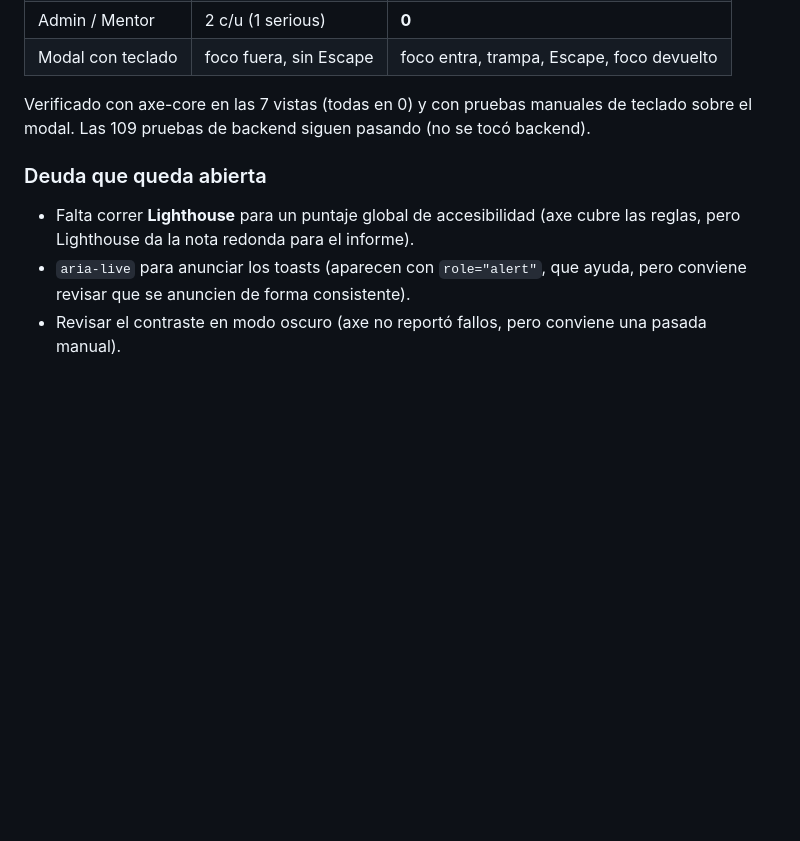
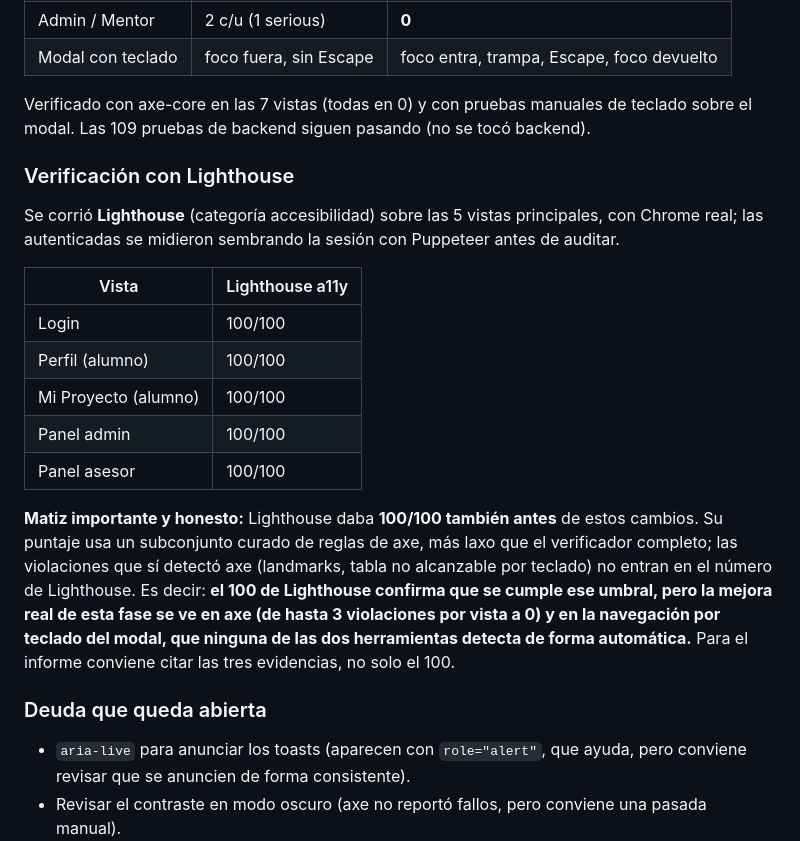
Before and after one commit to DavidSotoo/SIAE-Modular, a Markdown page: docs/BITACORA-CAMBIOS.md, the part around the change. Drawn GitHub-style; blank space fills up the shorter version.

Commit message:
docs: registrar la verificacion con Lighthouse de accesibilidad
Lighthouse (categoria accesibilidad) da 100/100 en las 5 vistas principales
—autenticadas incluidas, sembrando la sesion con Puppeteer—.

Se deja la aclaracion honesta: Lighthouse ya daba 100 antes de los cambios,
porque su puntaje usa un subconjunto de reglas mas laxo que axe completo.
La mejora real de la fase se ve en axe (3/2/1 violaciones por vista -> 0) y
en la navegacion por teclado del modal, no en el numero de Lighthouse.

Co-Authored-By: Claude Opus 4.8 <noreply@anthropic.com>

```diff
--- a/docs/BITACORA-CAMBIOS.md
+++ b/docs/BITACORA-CAMBIOS.md
@@ -345,10 +345,32 @@ Verificado con axe-core en las 7 vistas (todas en 0) y con pruebas manuales
 de teclado sobre el modal. Las 109 pruebas de backend siguen pasando (no se
 tocó backend).
 
+### Verificación con Lighthouse
+
+Se corrió **Lighthouse** (categoría accesibilidad) sobre las 5 vistas
+principales, con Chrome real; las autenticadas se midieron sembrando la
+sesión con Puppeteer antes de auditar.
+
+| Vista                | Lighthouse a11y |
+| -------------------- | --------------- |
+| Login                | 100/100         |
+| Perfil (alumno)      | 100/100         |
+| Mi Proyecto (alumno) | 100/100         |
+| Panel admin          | 100/100         |
+| Panel asesor         | 100/100         |
+
+**Matiz importante y honesto:** Lighthouse daba **100/100 también antes** de
+estos cambios. Su puntaje usa un subconjunto curado de reglas de axe, más
+laxo que el verificador completo; las violaciones que sí detectó axe
+(landmarks, tabla no alcanzable por teclado) no entran en el número de
+Lighthouse. Es decir: **el 100 de Lighthouse confirma que se cumple ese
+umbral, pero la mejora real de esta fase se ve en axe (de hasta 3
+violaciones por vista a 0) y en la navegación por teclado del modal, que
+ninguna de las dos herramientas detecta de forma automática.** Para el
+informe conviene citar las tres evidencias, no solo el 100.
+
 ### Deuda que queda abierta
 
-- Falta correr **Lighthouse** para un puntaje global de accesibilidad (axe
-  cubre las reglas, pero Lighthouse da la nota redonda para el informe).
 - `aria-live` para anunciar los toasts (aparecen con `role="alert"`, que
   ayuda, pero conviene revisar que se anuncien de forma consistente).
 - Revisar el contraste en modo oscuro (axe no reportó fallos, pero conviene
```
